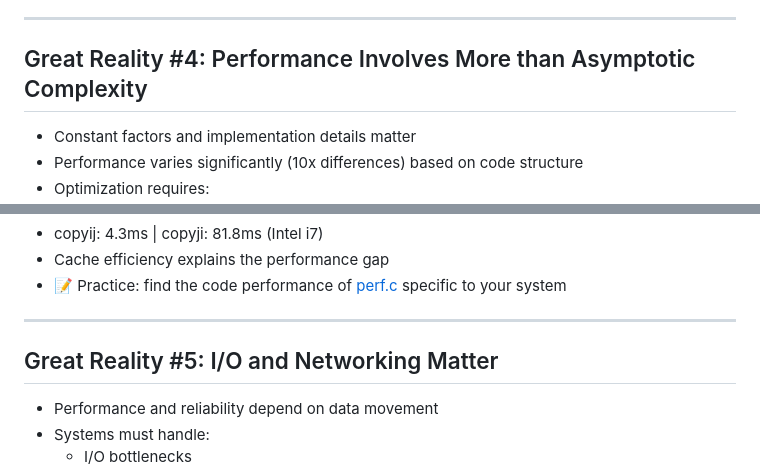
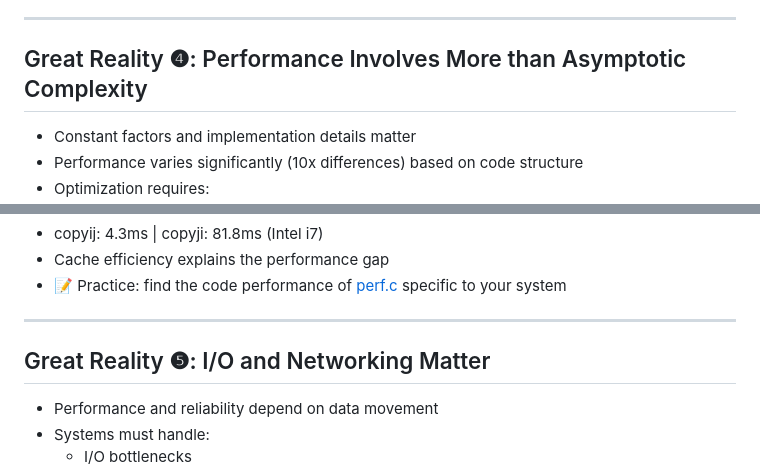
Before and after one commit to ufidon/ca, a Markdown page: mod0/README.md, 2 parts joined by grey strips. GitHub-like rendering.

```diff
--- a/mod0/README.md
+++ b/mod0/README.md
@@ -103,7 +103,7 @@ double fun(int i) {
 
 ---
 
-## Great Reality #4: Performance Involves More than Asymptotic Complexity
+## Great Reality ❹: Performance Involves More than Asymptotic Complexity
 - Constant factors and implementation details matter
 - Performance varies significantly (10x differences) based on code structure
 - Optimization requires:
@@ -134,7 +134,7 @@ void copyij(int src[2048][2048], int dst[2048][2048]) {
 
 ---
 
-## Great Reality #5: I/O and Networking Matter
+## Great Reality ❺: I/O and Networking Matter
 - Performance and reliability depend on data movement
 - Systems must handle:
   - I/O bottlenecks
```
Also changed, not shown: other parts of mod0/README.md (+7 -6 lines).
